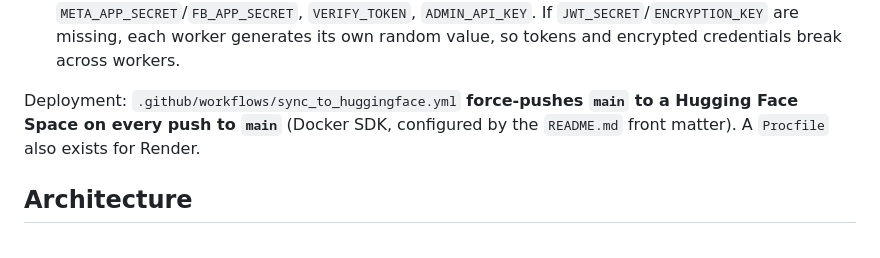
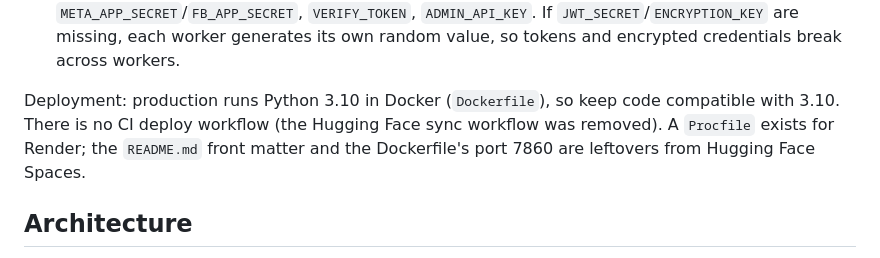
Before and after one commit to ll9391556-art/hiba-ecom-saas-new, a Markdown page: CLAUDE.md, the part around the change. GitHub-like rendering.

Commit message:
docs: update deployment notes in CLAUDE.md
The Hugging Face sync workflow was removed; note that production runs
Python 3.10 in Docker and that there is no CI deploy workflow.

Co-Authored-By: Claude Opus 5.5 <noreply@anthropic.com>

```diff
--- a/CLAUDE.md
+++ b/CLAUDE.md
@@ -25,7 +25,7 @@ Running the server:
 - `python app.py` fails with a circular-import error (blueprints do `from app import ...` while the main module is `__main__`). `flask --app app run` imports the module as `app` and should avoid this (not yet verified). gunicorn does not run on Windows.
 - Needs `FIREBASE_CREDENTIALS` (service-account JSON as a string), `JWT_SECRET`, `ENCRYPTION_KEY` (Fernet), `META_APP_SECRET`/`FB_APP_SECRET`, `VERIFY_TOKEN`, `ADMIN_API_KEY`. If `JWT_SECRET`/`ENCRYPTION_KEY` are missing, each worker generates its own random value, so tokens and encrypted credentials break across workers.
 
-Deployment: `.github/workflows/sync_to_huggingface.yml` **force-pushes `main` to a Hugging Face Space on every push to `main`** (Docker SDK, configured by the `README.md` front matter). A `Procfile` also exists for Render.
+Deployment: production runs Python 3.10 in Docker (`Dockerfile`), so keep code compatible with 3.10. There is no CI deploy workflow (the Hugging Face sync workflow was removed). A `Procfile` exists for Render; the `README.md` front matter and the Dockerfile's port 7860 are leftovers from Hugging Face Spaces.
 
 ## Architecture
 
```
